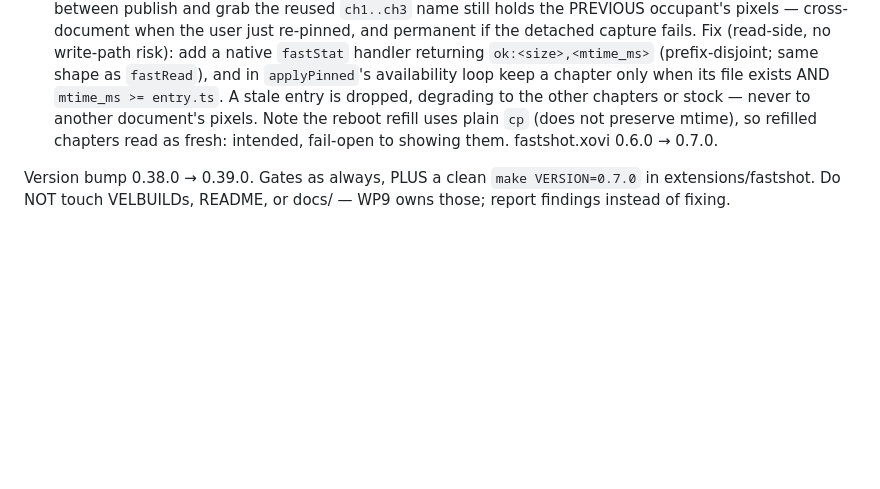
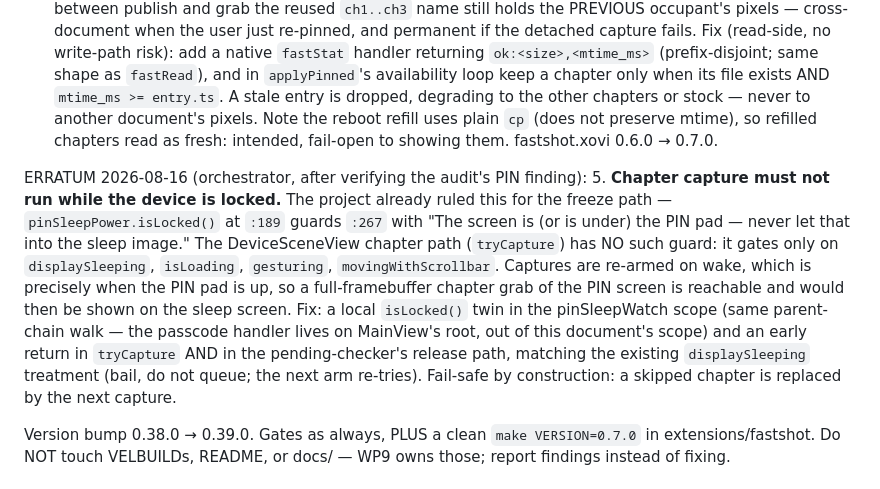
Before and after one commit to Flarette/pinnedPageSleepScreen, a Markdown page: docs/mod-wave-plan.md, the part around the change. Rendered like a GitHub page; blank space fills up the shorter version.

Commit message:
Plan erratum: WP8 gains fix 5 — chapter capture must honor the lock state the freeze path already respects (tryCapture is re-armed on wake, which is exactly when the PIN pad is up, so a framebuffer chapter grab of the PIN screen is reachable)

```diff
--- a/docs/mod-wave-plan.md
+++ b/docs/mod-wave-plan.md
@@ -465,6 +465,23 @@ One commit. Four fixes, each traceable to a confirmed finding.
    so refilled chapters read as fresh: intended, fail-open to showing them.
    fastshot.xovi 0.6.0 → 0.7.0.
 
+ERRATUM 2026-08-16 (orchestrator, after verifying the audit's PIN finding):
+5. **Chapter capture must not run while the device is locked.** The project
+   already ruled this for the freeze path — `pinSleepPower.isLocked()` at
+   `:189` guards `:267` with "The screen is (or is under) the PIN pad — never
+   let that into the sleep image." The DeviceSceneView chapter path
+   (`tryCapture`) has NO such guard: it gates only on `displaySleeping`,
+   `isLoading`, `gesturing`, `movingWithScrollbar`. Captures are re-armed on
+   wake, which is precisely when the PIN pad is up, so a full-framebuffer
+   chapter grab of the PIN screen is reachable and would then be shown on the
+   sleep screen. Fix: a local `isLocked()` twin in the pinSleepWatch scope
+   (same parent-chain walk — the passcode handler lives on MainView's root,
+   out of this document's scope) and an early return in `tryCapture` AND in
+   the pending-checker's release path, matching the existing
+   `displaySleeping` treatment (bail, do not queue; the next arm re-tries).
+   Fail-safe by construction: a skipped chapter is replaced by the next
+   capture.
+
 Version bump 0.38.0 → 0.39.0. Gates as always, PLUS a clean
 `make VERSION=0.7.0` in extensions/fastshot. Do NOT touch VELBUILDs,
 README, or docs/ — WP9 owns those; report findings instead of fixing.
```
